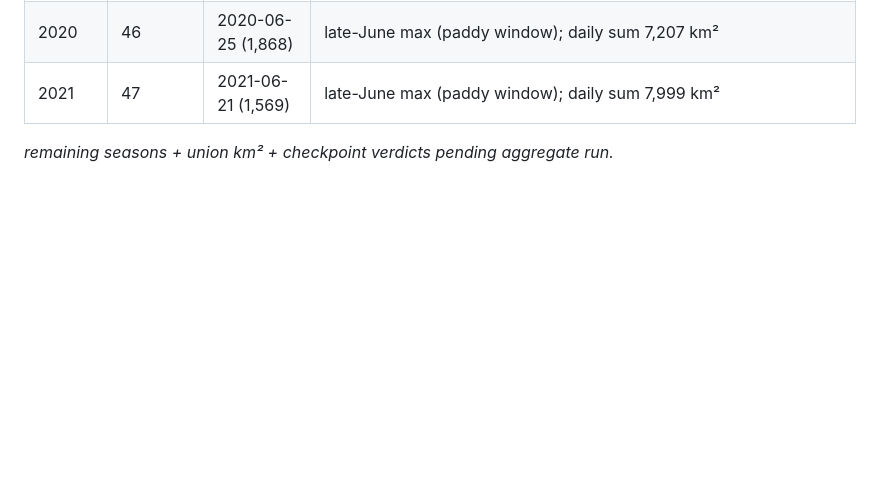
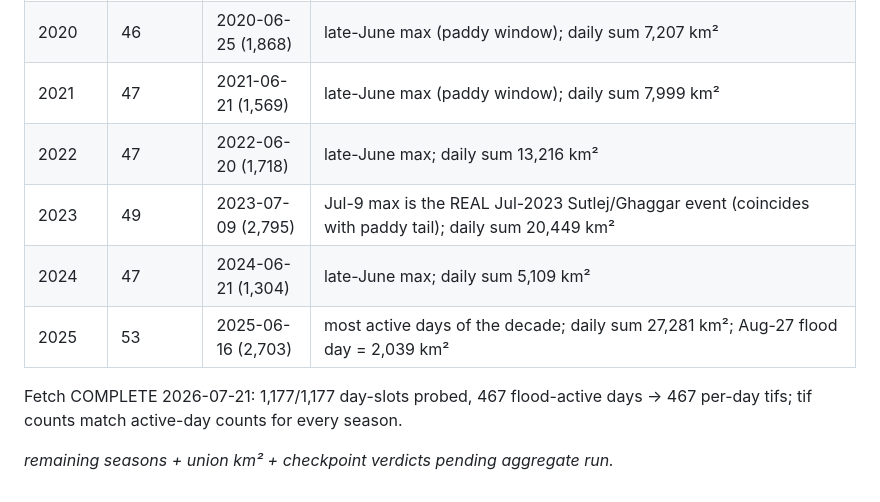
Before and after one commit to bakathefish/Flood, a Markdown page: docs/notes/gfm-decade.md, the part around the change. Rendered like a GitHub page; blank space fills up the shorter version.

Commit message:
docs(gfm): fetch complete - 11 seasons, 467 flood-active days

```diff
--- a/docs/notes/gfm-decade.md
+++ b/docs/notes/gfm-decade.md
@@ -91,5 +91,12 @@ season-union km² comes from `aggregate` at the end):
 | 2019 | 46 | 2019-06-19 (911) | Sutlej-breach days present: Aug-18 215 km², Aug-23 169 km² (C3 window signal); daily sum 6,064 km² |
 | 2020 | 46 | 2020-06-25 (1,868) | late-June max (paddy window); daily sum 7,207 km² |
 | 2021 | 47 | 2021-06-21 (1,569) | late-June max (paddy window); daily sum 7,999 km² |
+| 2022 | 47 | 2022-06-20 (1,718) | late-June max; daily sum 13,216 km² |
+| 2023 | 49 | 2023-07-09 (2,795) | Jul-9 max is the REAL Jul-2023 Sutlej/Ghaggar event (coincides with paddy tail); daily sum 20,449 km² |
+| 2024 | 47 | 2024-06-21 (1,304) | late-June max; daily sum 5,109 km² |
+| 2025 | 53 | 2025-06-16 (2,703) | most active days of the decade; daily sum 27,281 km²; Aug-27 flood day = 2,039 km² |
+
+Fetch COMPLETE 2026-07-21: 1,177/1,177 day-slots probed, 467 flood-active days -> 467 per-day
+tifs; tif counts match active-day counts for every season.
 
 _remaining seasons + union km² + checkpoint verdicts pending aggregate run._
```
